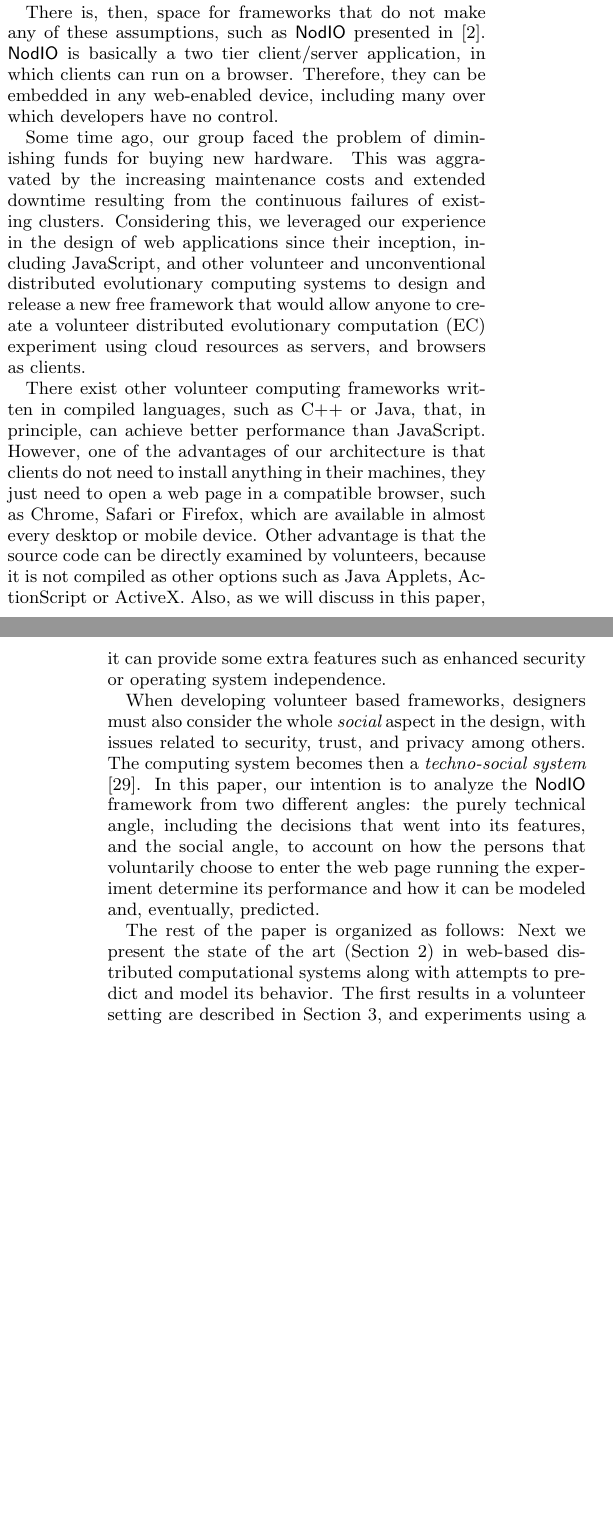
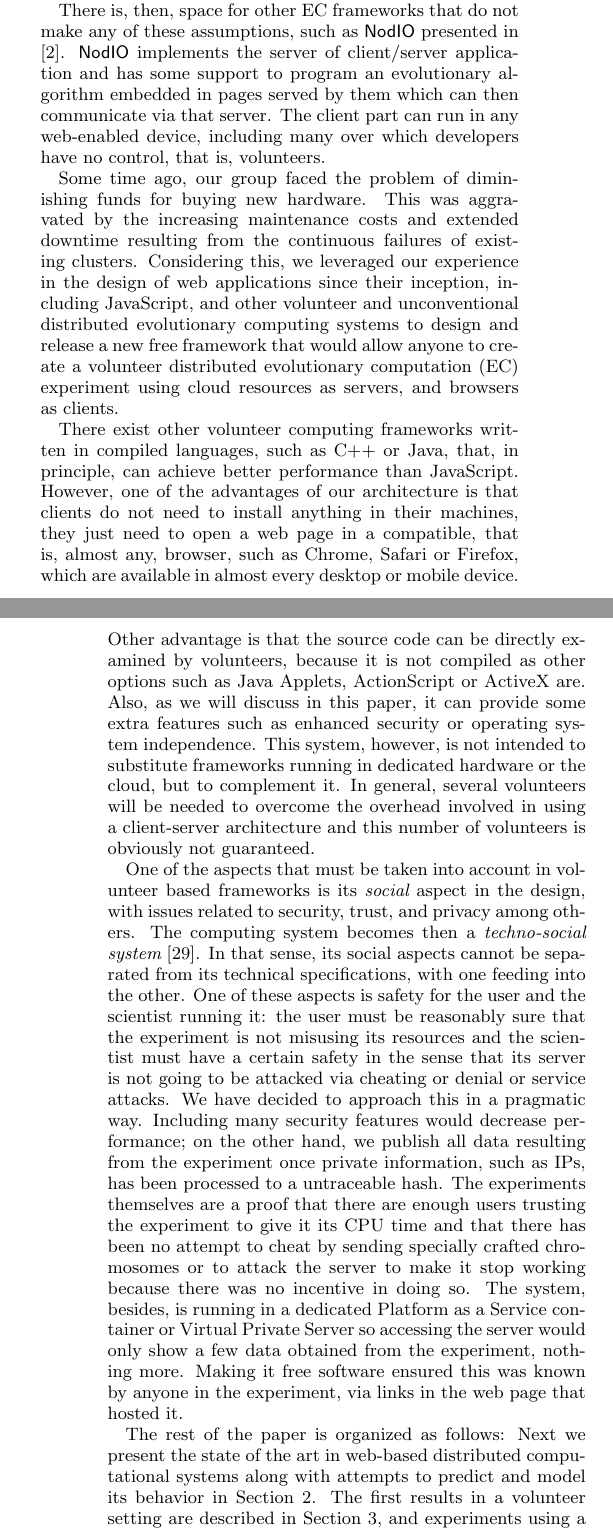
Before and after one commit to JJ/modeling-volunteer-computing, a LaTeX paper (GECCO/volunteer-clouds-gecco16.tex): two parts of the columns of pages 1 and 2 of 8 before the commit and two parts of the columns of pages 1 and 2 of 9 after it, joined at a grey line, cut so that both start at the same text, the shorter picture padded with empty space. Compiled offline with pdfLaTeX.

Commit message:
Revised the intro and rewritten in part.
Remember that now we will only have the experiments, so we must tell as much about the server as possible in the intro. Hope it is enough. Please @mariosky @unintendedbear have a look.

```diff
--- a/GECCO/volunteer-clouds-gecco16.tex
+++ b/GECCO/volunteer-clouds-gecco16.tex
@@ -218,13 +215,11 @@ the control of developers or they at least have access to them.
-There is, then, space for frameworks that do not make any of these
-assumptions, such as {\sf NodIO} presented in \cite{2016arXiv160101607Manom}. {\sf NodIO} is basically
-%assumptions, such as the one presented in this paper, which will be
-% named {\sf NodIO}. {\sf NodIO} is basically
-% (Paloma) Is the "first" word really needed?
-% (Mario) I guess is more related to fundamentally or primarily but "basically" sounds better
-a two tier client/server
-application, in which clients can run on a browser.
-Therefore, they can be embedded in any web-enabled device, including many over which
-developers have no control.
+There is, then, space for other EC frameworks that do not make any of
+these assumptions, such as {\sf NodIO} presented in
+\cite{2016arXiv160101607Manom}. {\sf NodIO} implements the server of
+client/server application and has some support to program an
+evolutionary algorithm embedded in pages served by them which can then
+communicate via that server. The client part can run in any
+web-enabled device, including many over which developers have no
+control, that is, volunteers.
 
 Some time ago, our group faced the problem of diminishing funds for
 buying new hardware. This was aggravated by the increasing maintenance costs and
@@ -250,16 +245,17 @@ such as C++ or Java, that, in principle, can achieve better performance than
 JavaScript. However, one of the advantages of our architecture is that
 clients do not need to install anything in their machines, they just
 need to open a web page
-% Somewhat redundant
-% Javascript is the only language that can be executed in this way without any installation,
-% also removed the default, redundant with next sentence
-in a compatible browser, such as Chrome, Safari or Firefox, which are
+in a compatible, that is, almost any, browser, such as Chrome, Safari or Firefox, which are
 available in almost every desktop or mobile device. Other advantage is
 that the source code can be directly examined by volunteers, because it is not
 compiled as other options such as Java Applets, ActionScript or
-ActiveX.
-Also, as we will discuss in this paper, it can provide some extra
-features such as enhanced security or operating system independence.
+ActiveX are. Also, as we will discuss in this paper, it can provide some extra
+features such as enhanced security or operating system
+independence. This system, however, is not intended to substitute
+frameworks running in dedicated hardware or the cloud, but to
+complement it. In general, several volunteers will be needed to
+overcome the overhead involved in using a client-server architecture
+and this number of volunteers is obviously not guaranteed.
 
 %PABLO: hay que enlazar con el siguiente párrafo
 %Desktop clients have the same issues as any
@@ -268,27 +264,36 @@ features such as enhanced security or operating system independence.
 %related to security as well as
 %safety, which introduce
 
-When developing volunteer based frameworks, designers must
-also consider the whole {\em social} aspect in the design, with
+One of the aspects that must be taken into account in volunteer based
+frameworks is its {\em social} aspect in the design, with
 issues related to security, trust, and privacy among others.
-The computing system becomes then a {\em techno-social system} \cite{vespignani2009predicting}.
-% (Paloma) Is the social aspect related to the word "safety"? It's not completely clear.
-%a {\em social} aspect to the design of a
-%computing system that makes it a {\em techno-social system}
-In this paper, our intention is to
-analyze the {\sf NodIO} framework from two different
-%Mario: Edit this?
-%present the {\sf NodIO} framework and analyze it from two different
-angles: the purely technical angle, including the decisions that went
-into its features, and the social angle, to account on how the persons
-that voluntarily choose to enter the web page running the experiment
-determine its performance and how it can be modeled and, eventually,
-predicted.
+The computing system becomes then a {\em techno-social system}
+\cite{vespignani2009predicting}. In that sense, its social aspects
+cannot be separated from its technical specifications, with one
+feeding into the other. One of these aspects is safety for the user
+and the scientist running it: the user must be reasonably sure that the
+experiment is not misusing its resources and the scientist must have a
+certain safety in the sense that its server is not going to be
+attacked via cheating or denial or service attacks. We have decided to
+approach this in a pragmatic way. Including many security features
+would decrease performance; on the other hand, we publish all data
+resulting from the experiment once private information, such as IPs,
+has been processed to a untraceable hash. The experiments themselves
+are a proof that there are enough users trusting the experiment to
+give it its CPU time and that there has been no attempt to cheat by
+sending specially crafted chromosomes or to attack the server to make
+it stop working because there was no incentive in doing so. The
+system, besides, is running in a dedicated Platform as a Service
+container or Virtual Private Server so accessing the server would only
+show a few data obtained from the experiment, nothing more. Making it
+free software ensured this was known by anyone in the experiment, via
+links in the web page that hosted it.
 
 The rest of the paper is organized as follows: Next we present the
-state of the art (Section \ref{sec:soa}) in web-based distributed
+state of the art in web-based distributed
 computational systems along with attempts to predict and model its
-behavior. The first results in a volunteer setting are described
+behavior  in Section \ref{sec:soa}. The first results in a volunteer
+setting are described
 in Section \ref{sec:exp1}, and experiments using a new client
 architecture that uses web workers in Section \ref{sec:w2} and then
 applied to a different problem in Section \ref{sec:rastrigin}.
```
Also changed, not shown: GECCO/volunteer-clouds-gecco16.tex (17 more changed lines).
